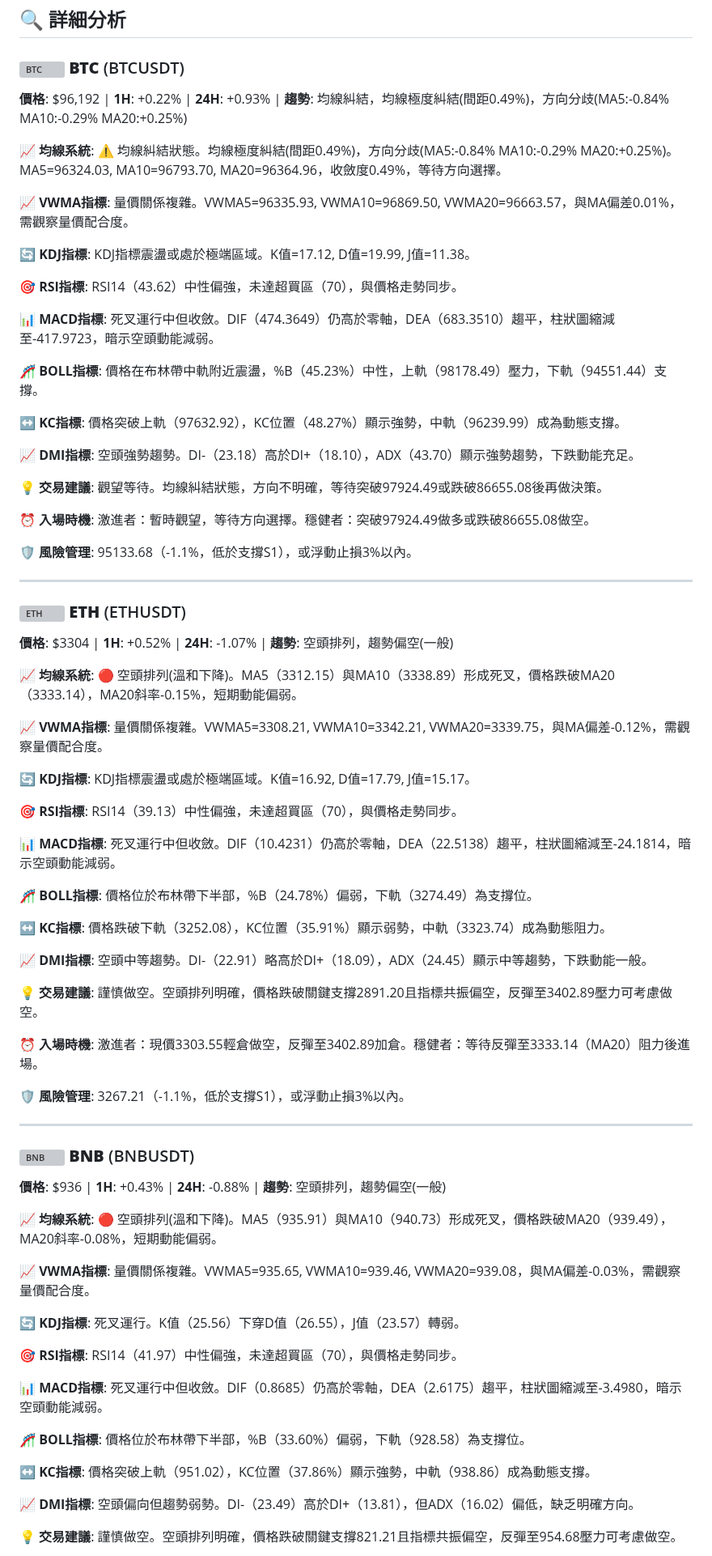
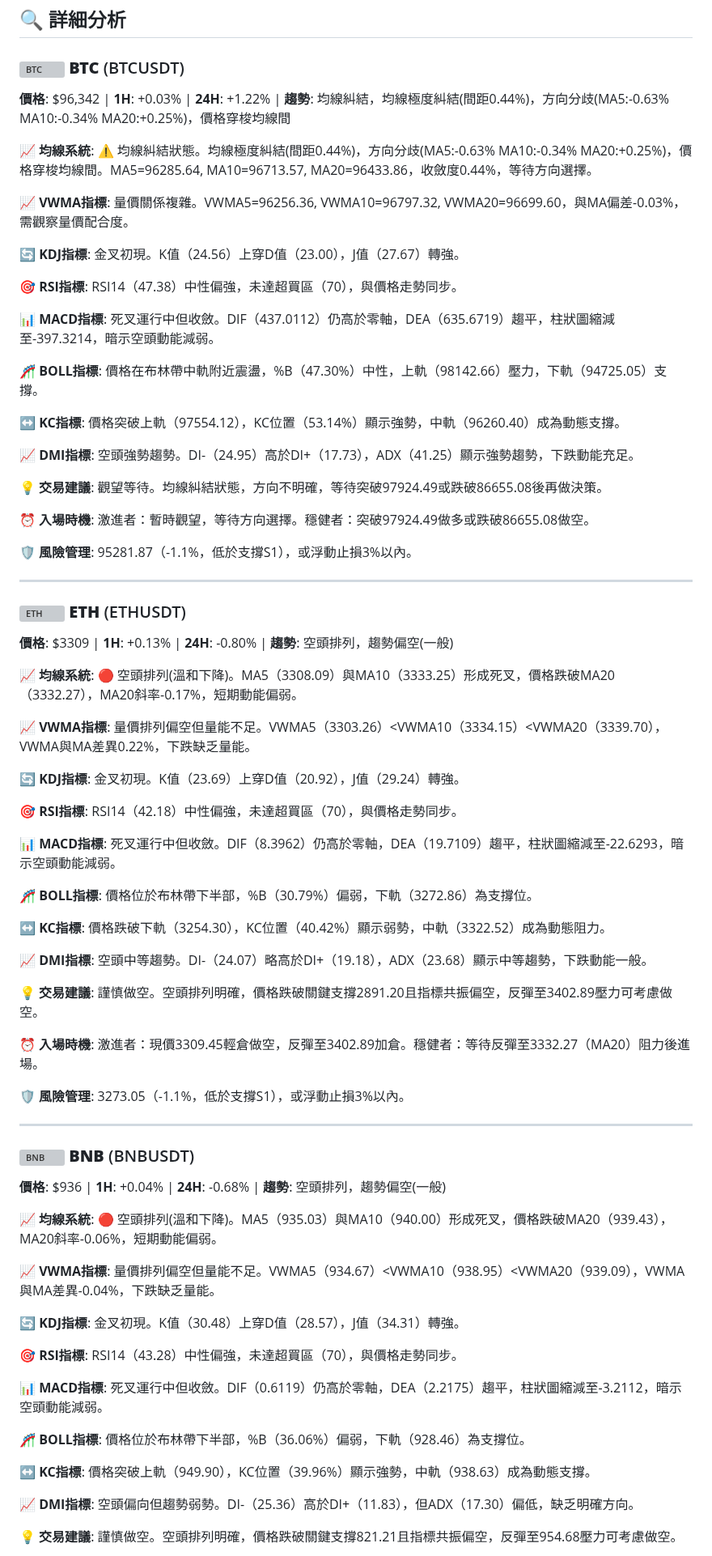
Before and after one commit to JacobHsu/py-binance-api, a Markdown page: README.md, the part around one of its changes. Shown at 81% size. Rendered like a GitHub page; grey boxes are pictures that could not be loaded.

```diff
--- a/README.md
+++ b/README.md
@@ -22,79 +22,79 @@
 
 ### <img src="https://s3-symbol-logo.tradingview.com/crypto/XTVCBTC--big.svg" width="16" height="16" alt="BTC"> **BTC** (BTCUSDT)
 
-**價格**: $96,192 | **1H**: +0.22% | **24H**: +0.93% | **趨勢**: 均線糾結，均線極度糾結(間距0.49%)，方向分歧(MA5:-0.84% MA10:-0.29% MA20:+0.25%)
+**價格**: $96,342 | **1H**: +0.03% | **24H**: +1.22% | **趨勢**: 均線糾結，均線極度糾結(間距0.44%)，方向分歧(MA5:-0.63% MA10:-0.34% MA20:+0.25%)，價格穿梭均線間
 
-**📈 均線系統**: ⚠️ 均線糾結狀態。均線極度糾結(間距0.49%)，方向分歧(MA5:-0.84% MA10:-0.29% MA20:+0.25%)。MA5=96324.03, MA10=96793.70, MA20=96364.96，收斂度0.49%，等待方向選擇。
+**📈 均線系統**: ⚠️ 均線糾結狀態。均線極度糾結(間距0.44%)，方向分歧(MA5:-0.63% MA10:-0.34% MA20:+0.25%)，價格穿梭均線間。MA5=96285.64, MA10=96713.57, MA20=96433.86，收斂度0.44%，等待方向選擇。
 
-**📈 VWMA指標**: 量價關係複雜。VWMA5=96335.93, VWMA10=96869.50, VWMA20=96663.57，與MA偏差0.01%，需觀察量價配合度。
+**📈 VWMA指標**: 量價關係複雜。VWMA5=96256.36, VWMA10=96797.32, VWMA20=96699.60，與MA偏差-0.03%，需觀察量價配合度。
 
-**🔄 KDJ指標**: KDJ指標震盪或處於極端區域。K值=17.12, D值=19.99, J值=11.38。
+**🔄 KDJ指標**: 金叉初現。K值（24.56）上穿D值（23.00），J值（27.67）轉強。
 
-**🎯 RSI指標**: RSI14（43.62）中性偏強，未達超買區（70），與價格走勢同步。
+**🎯 RSI指標**: RSI14（47.38）中性偏強，未達超買區（70），與價格走勢同步。
 
-**📊 MACD指標**: 死叉運行中但收斂。DIF（474.3649）仍高於零軸，DEA（683.3510）趨平，柱狀圖縮減至-417.9723，暗示空頭動能減弱。
+**📊 MACD指標**: 死叉運行中但收斂。DIF（437.0112）仍高於零軸，DEA（635.6719）趨平，柱狀圖縮減至-397.3214，暗示空頭動能減弱。
 
-**🎢 BOLL指標**: 價格在布林帶中軌附近震盪，%B（45.23%）中性，上軌（98178.49）壓力，下軌（94551.44）支撐。
+**🎢 BOLL指標**: 價格在布林帶中軌附近震盪，%B（47.30%）中性，上軌（98142.66）壓力，下軌（94725.05）支撐。
 
-**↔️ KC指標**: 價格突破上軌（97632.92），KC位置（48.27%）顯示強勢，中軌（96239.99）成為動態支撐。
+**↔️ KC指標**: 價格突破上軌（97554.12），KC位置（53.14%）顯示強勢，中軌（96260.40）成為動態支撐。
 
-**📈 DMI指標**: 空頭強勢趨勢。DI-（23.18）高於DI+（18.10），ADX（43.70）顯示強勢趨勢，下跌動能充足。
+**📈 DMI指標**: 空頭強勢趨勢。DI-（24.95）高於DI+（17.73），ADX（41.25）顯示強勢趨勢，下跌動能充足。
 
 **💡 交易建議**: 觀望等待。均線糾結狀態，方向不明確，等待突破97924.49或跌破86655.08後再做決策。
 
 **⏰ 入場時機**: 激進者：暫時觀望，等待方向選擇。穩健者：突破97924.49做多或跌破86655.08做空。
 
-**🛡️ 風險管理**: 95133.68（-1.1%，低於支撐S1），或浮動止損3%以內。
+**🛡️ 風險管理**: 95281.87（-1.1%，低於支撐S1），或浮動止損3%以內。
 
 ---
 
 ### <img src="https://s3-symbol-logo.tradingview.com/crypto/XTVCETH--big.svg" width="16" height="16" alt="ETH"> **ETH** (ETHUSDT)
 
-**價格**: $3304 | **1H**: +0.52% | **24H**: -1.07% | **趨勢**: 空頭排列，趨勢偏空(一般)
+**價格**: $3309 | **1H**: +0.13% | **24H**: -0.80% | **趨勢**: 空頭排列，趨勢偏空(一般)
 
-**📈 均線系統**: 🔴 空頭排列(溫和下降)。MA5（3312.15）與MA10（3338.89）形成死叉，價格跌破MA20（3333.14），MA20斜率-0.15%，短期動能偏弱。
+**📈 均線系統**: 🔴 空頭排列(溫和下降)。MA5（3308.09）與MA10（3333.25）形成死叉，價格跌破MA20（3332.27），MA20斜率-0.17%，短期動能偏弱。
 
-**📈 VWMA指標**: 量價關係複雜。VWMA5=3308.21, VWMA10=3342.21, VWMA20=3339.75，與MA偏差-0.12%，需觀察量價配合度。
+**📈 VWMA指標**: 量價排列偏空但量能不足。VWMA5（3303.26）<VWMA10（3334.15）<VWMA20（3339.70），VWMA與MA差異0.22%，下跌缺乏量能。
 
-**🔄 KDJ指標**: KDJ指標震盪或處於極端區域。K值=16.92, D值=17.79, J值=15.17。
+**🔄 KDJ指標**: 金叉初現。K值（23.69）上穿D值（20.92），J值（29.24）轉強。
 
-**🎯 RSI指標**: RSI14（39.13）中性偏強，未達超買區（70），與價格走勢同步。
+**🎯 RSI指標**: RSI14（42.18）中性偏強，未達超買區（70），與價格走勢同步。
 
-**📊 MACD指標**: 死叉運行中但收斂。DIF（10.4231）仍高於零軸，DEA（22.5138）趨平，柱狀圖縮減至-24.1814，暗示空頭動能減弱。
+**📊 MACD指標**: 死叉運行中但收斂。DIF（8.3962）仍高於零軸，DEA（19.7109）趨平，柱狀圖縮減至-22.6293，暗示空頭動能減弱。
 
-**🎢 BOLL指標**: 價格位於布林帶下半部，%B（24.78%）偏弱，下軌（3274.49）為支撐位。
+**🎢 BOLL指標**: 價格位於布林帶下半部，%B（30.79%）偏弱，下軌（3272.86）為支撐位。
 
-**↔️ KC指標**: 價格跌破下軌（3252.08），KC位置（35.91%）顯示弱勢，中軌（3323.74）成為動態阻力。
+**↔️ KC指標**: 價格跌破下軌（3254.30），KC位置（40.42%）顯示弱勢，中軌（3322.52）成為動態阻力。
 
-**📈 DMI指標**: 空頭中等趨勢。DI-（22.91）略高於DI+（18.09），ADX（24.45）顯示中等趨勢，下跌動能一般。
+**📈 DMI指標**: 空頭中等趨勢。DI-（24.07）略高於DI+（19.18），ADX（23.68）顯示中等趨勢，下跌動能一般。
 
 **💡 交易建議**: 謹慎做空。空頭排列明確，價格跌破關鍵支撐2891.20且指標共振偏空，反彈至3402.89壓力可考慮做空。
 
-**⏰ 入場時機**: 激進者：現價3303.55輕倉做空，反彈至3402.89加倉。穩健者：等待反彈至3333.14（MA20）阻力後進場。
+**⏰ 入場時機**: 激進者：現價3309.45輕倉做空，反彈至3402.89加倉。穩健者：等待反彈至3332.27（MA20）阻力後進場。
 
-**🛡️ 風險管理**: 3267.21（-1.1%，低於支撐S1），或浮動止損3%以內。
+**🛡️ 風險管理**: 3273.05（-1.1%，低於支撐S1），或浮動止損3%以內。
 
 ---
 
 ### <img src="https://s3-symbol-logo.tradingview.com/crypto/XTVCBNB--big.svg" width="16" height="16" alt="BNB"> **BNB** (BNBUSDT)
 
-**價格**: $936 | **1H**: +0.43% | **24H**: -0.88% | **趨勢**: 空頭排列，趨勢偏空(一般)
+**價格**: $936 | **1H**: +0.04% | **24H**: -0.68% | **趨勢**: 空頭排列，趨勢偏空(一般)
 
-**📈 均線系統**: 🔴 空頭排列(溫和下降)。MA5（935.91）與MA10（940.73）形成死叉，價格跌破MA20（939.49），MA20斜率-0.08%，短期動能偏弱。
+**📈 均線系統**: 🔴 空頭排列(溫和下降)。MA5（935.03）與MA10（940.00）形成死叉，價格跌破MA20（939.43），MA20斜率-0.06%，短期動能偏弱。
 
-**📈 VWMA指標**: 量價關係複雜。VWMA5=935.65, VWMA10=939.46, VWMA20=939.08，與MA偏差-0.03%，需觀察量價配合度。
+**📈 VWMA指標**: 量價排列偏空但量能不足。VWMA5（934.67）<VWMA10（938.95）<VWMA20（939.09），VWMA與MA差異-0.04%，下跌缺乏量能。
 
-**🔄 KDJ指標**: 死叉運行。K值（25.56）下穿D值（26.55），J值（23.57）轉弱。
+**🔄 KDJ指標**: 金叉初現。K值（30.48）上穿D值（28.57），J值（34.31）轉強。
 
-**🎯 RSI指標**: RSI14（41.97）中性偏強，未達超買區（70），與價格走勢同步。
+**🎯 RSI指標**: RSI14（43.28）中性偏強，未達超買區（70），與價格走勢同步。
 
-**📊 MACD指標**: 死叉運行中但收斂。DIF（0.8685）仍高於零軸，DEA（2.6175）趨平，柱狀圖縮減至-3.4980，暗示空頭動能減弱。
+**📊 MACD指標**: 死叉運行中但收斂。DIF（0.6119）仍高於零軸，DEA（2.2175）趨平，柱狀圖縮減至-3.2112，暗示空頭動能減弱。
 
-**🎢 BOLL指標**: 價格位於布林帶下半部，%B（33.60%）偏弱，下軌（928.58）為支撐位。
+**🎢 BOLL指標**: 價格位於布林帶下半部，%B（36.06%）偏弱，下軌（928.46）為支撐位。
 
-**↔️ KC指標**: 價格突破上軌（951.02），KC位置（37.86%）顯示強勢，中軌（938.86）成為動態支撐。
+**↔️ KC指標**: 價格突破上軌（949.90），KC位置（39.96%）顯示強勢，中軌（938.63）成為動態支撐。
 
-**📈 DMI指標**: 空頭偏向但趨勢弱勢。DI-（23.49）高於DI+（13.81），但ADX（16.02）偏低，缺乏明確方向。
+**📈 DMI指標**: 空頭偏向但趨勢弱勢。DI-（25.36）高於DI+（11.83），但ADX（17.30）偏低，缺乏明確方向。
 
 **💡 交易建議**: 謹慎做空。空頭排列明確，價格跌破關鍵支撐821.21且指標共振偏空，反彈至954.68壓力可考慮做空。
 
```
Also changed, not shown: other parts of README.md (+34 -34 lines).
